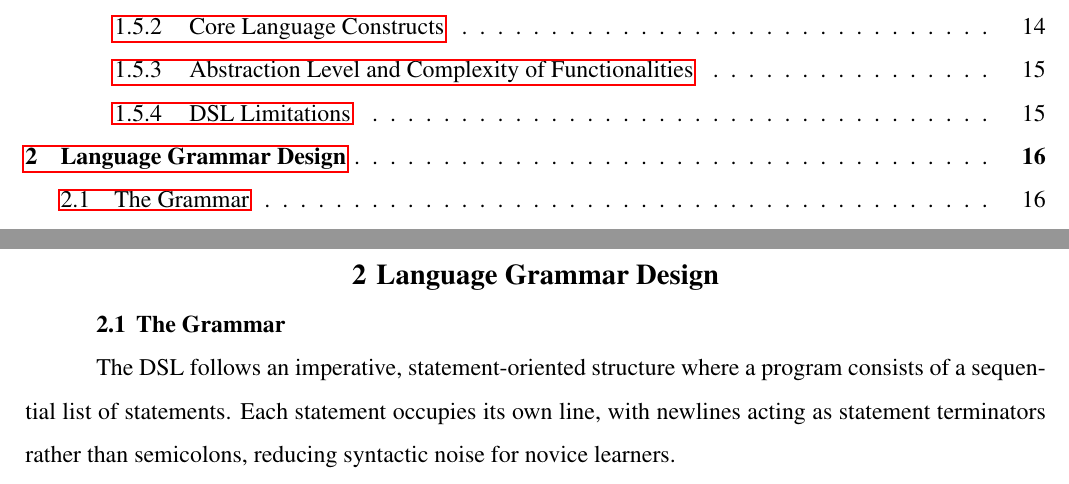
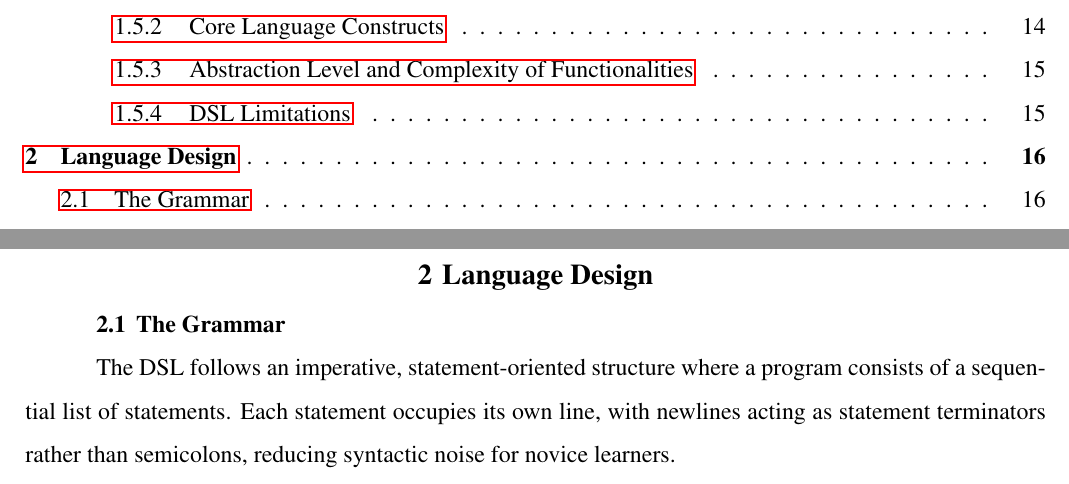
Before and after one commit to Makday/CodeCraft, a LaTeX thesis (docs/Report/main.tex, which reads docs/Report/tex_files/language_design.tex): two parts of pages 4 and 16 of 28, joined at a grey line, cut so that both start at the same text. Compiled offline with pdfLaTeX.

Commit message:
change the name of the chapter

```diff
--- a/docs/Report/tex_files/language_grammar_design.tex
+++ b/docs/Report/tex_files/language_design.tex
@@ -1,4 +1,4 @@
-\chapter{Language Grammar Design}
+\chapter{Language Design}
 
 \section{The Grammar}
 
```
Also changed, not shown: docs/Report/main.tex (+1 -1 lines), docs/Report/main.pdf.
